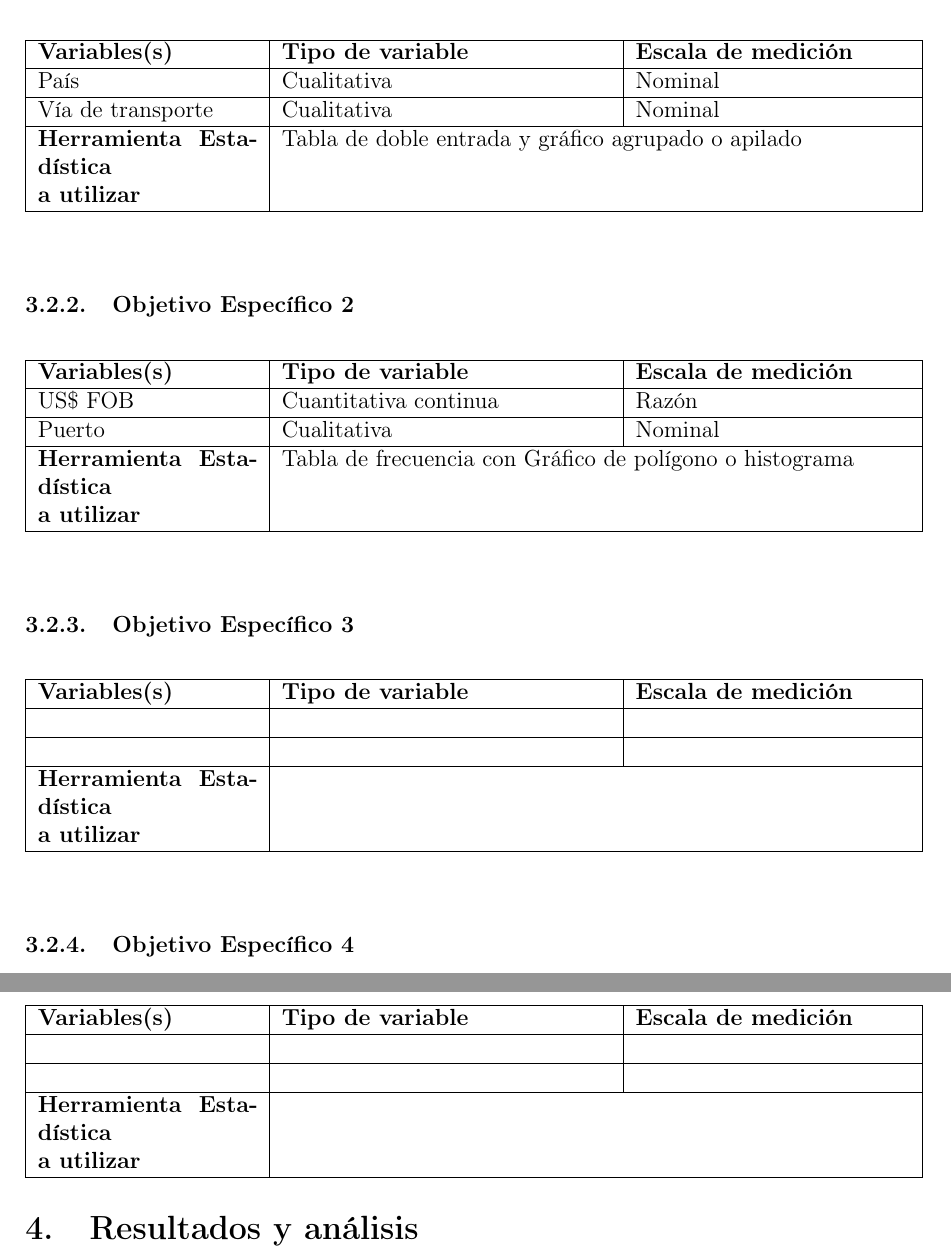
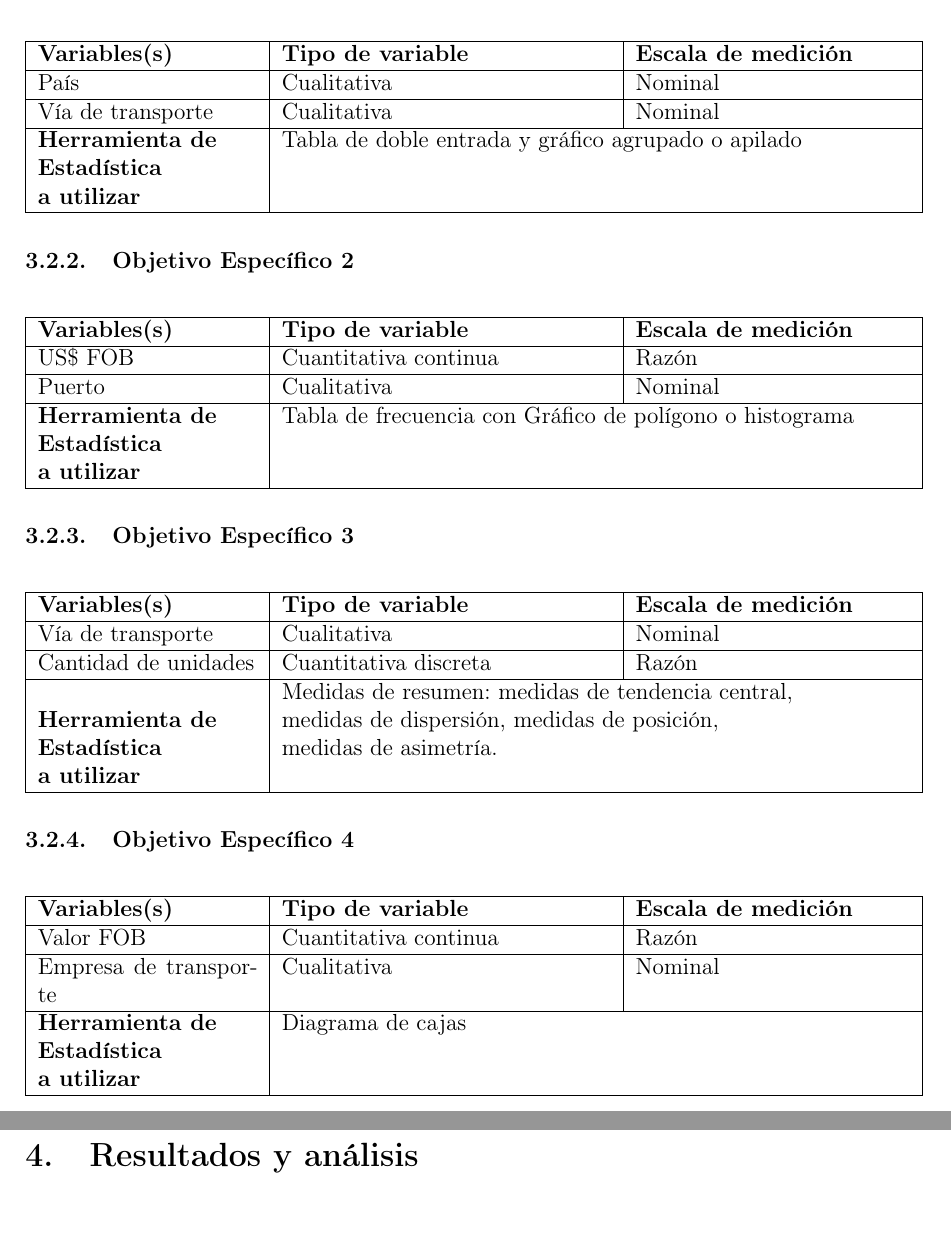
Before and after one commit to zGIKS/MA642_Entrega1_6890_Grupo1, a LaTeX document (main.tex, which reads Variables.tex): two parts of pages 6 and 7 of 9, joined at a grey line, cut so that both start at the same text. Compiled offline with pdfLaTeX.

Commit message:
Update variable definitions and enhance document structure; adjust table formatting and add statistical tools for analysis

```diff
--- a/Variables.tex
+++ b/Variables.tex
@@ -12,7 +15,7 @@ País & Cualitativa & Nominal \\ \hline
 
 Vía de transporte & Cualitativa & Nominal \\ \hline
 
-\multicolumn{1}{|p{4cm}|}{\textbf{Herramienta Estadística \newline a utilizar}} & \multicolumn{2}{l|}{Tabla de doble entrada y gráfico agrupado o apilado} \\ \hline
+\multicolumn{1}{|p{4cm}|}{\textbf{Herramienta de \newline Estadística \newline a utilizar}} & \multicolumn{2}{l|}{Tabla de doble entrada y gráfico agrupado o apilado} \\ \hline
 
 \end{tabular}
 
@@ -20,7 +23,7 @@ Vía de transporte & Cualitativa & Nominal \\ \hline
 
 \subsubsection{Objetivo Específico 2}
 
-\begin{table}[h]
+\begin{table}[H]
 \centering
 \begin{tabular}{|p{4cm}|p{6cm}|p{5cm}|}
 \hline
@@ -30,7 +33,7 @@ US\$ FOB & Cuantitativa continua & Razón \\ \hline
 
 Puerto & Cualitativa & Nominal \\ \hline
 
-\multicolumn{1}{|p{4cm}|}{\textbf{Herramienta Estadística \newline a utilizar}} & \multicolumn{2}{l|}{Tabla de frecuencia con Gráfico de polígono o histograma} \\ \hline
+\multicolumn{1}{|p{4cm}|}{\textbf{Herramienta de \newline Estadística \newline a utilizar}} & \multicolumn{2}{l|}{Tabla de frecuencia con Gráfico de polígono o histograma} \\ \hline
 
 \end{tabular}
 
@@ -38,17 +41,21 @@ Puerto & Cualitativa & Nominal \\ \hline
 
 \subsubsection{Objetivo Específico 3}
 
-\begin{table}[h]
+\begin{table}[H]
 \centering
 \begin{tabular}{|p{4cm}|p{6cm}|p{5cm}|}
 \hline
 \textbf{Variables(s)} & \textbf{Tipo de variable} & \textbf{Escala de medición} \\ \hline
 
- & & \\ \hline
+Vía de transporte &Cualitativa &Nominal\\ \hline
 
- & & \\ \hline
+Cantidad de unidades &Cuantitativa discreta &Razón\\ \hline
 
-\multicolumn{1}{|p{4cm}|}{\textbf{Herramienta Estadística \newline a utilizar}} & \multicolumn{2}{l|}{} \\ \hline
+\multicolumn{1}{|p{4cm}|}{\textbf{Herramienta de \newline Estadística \newline a utilizar}} & \multicolumn{2}{l|}{\begin{tabular}[c]{@{}l@{}}
+Medidas de resumen: medidas de tendencia central,\\
+medidas de dispersión, medidas de posición,\\
+medidas de asimetría.
+\end{tabular}} \\ \hline
 
 \end{tabular}
 
@@ -56,18 +63,20 @@ Puerto & Cualitativa & Nominal \\ \hline
 
 \subsubsection{Objetivo Específico 4}
 
-\begin{table}[h]
+\begin{table}[H]
 \centering
 \begin{tabular}{|p{4cm}|p{6cm}|p{5cm}|}
 \hline
 \textbf{Variables(s)} & \textbf{Tipo de variable} & \textbf{Escala de medición} \\ \hline
 
- & & \\ \hline
+Valor FOB & Cuantitativa continua & Razón \\ \hline
 
- & & \\ \hline
+Empresa de transporte & Cualitativa & Nominal \\ \hline
 
-\multicolumn{1}{|p{4cm}|}{\textbf{Herramienta Estadística \newline a utilizar}} & \multicolumn{2}{l|}{} \\ \hline
+\multicolumn{1}{|p{4cm}|}{\textbf{Herramienta de \newline Estadística \newline a utilizar}} & \multicolumn{2}{l|}{Diagrama de cajas} \\ \hline
 
 \end{tabular}
 
 \end{table}
+
+\endgroup
--- a/main.tex
+++ b/main.tex
@@ -9,6 +9,7 @@
 \usepackage{multirow}
 \usepackage{setspace}
 \usepackage{hyperref}
+\usepackage{float}
 \geometry{a4paper, margin=2.5cm}
 \pagestyle{empty}
 
```
Also changed, not shown: main.pdf, Variables.tex (5 more changed lines), 4 other files.
